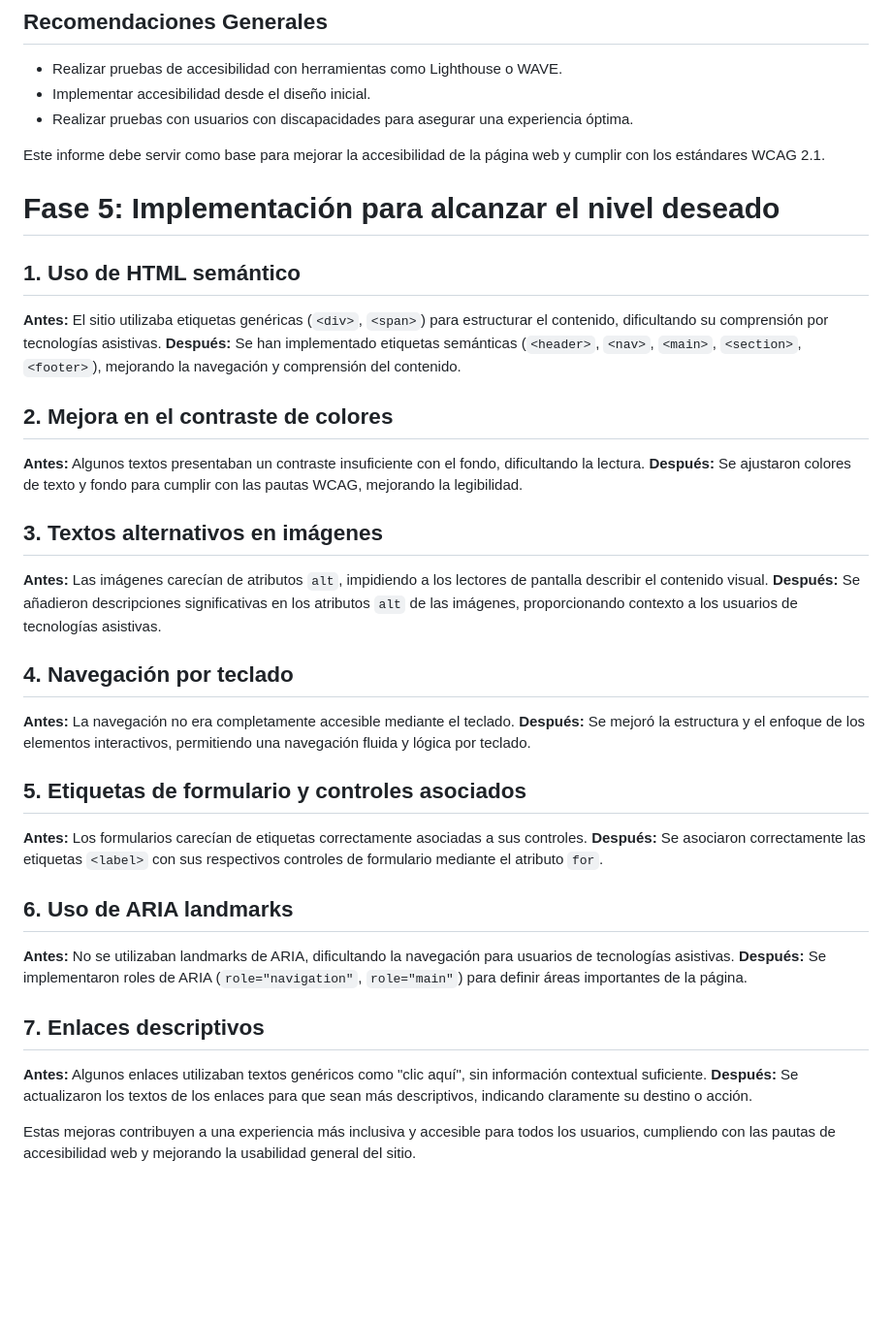
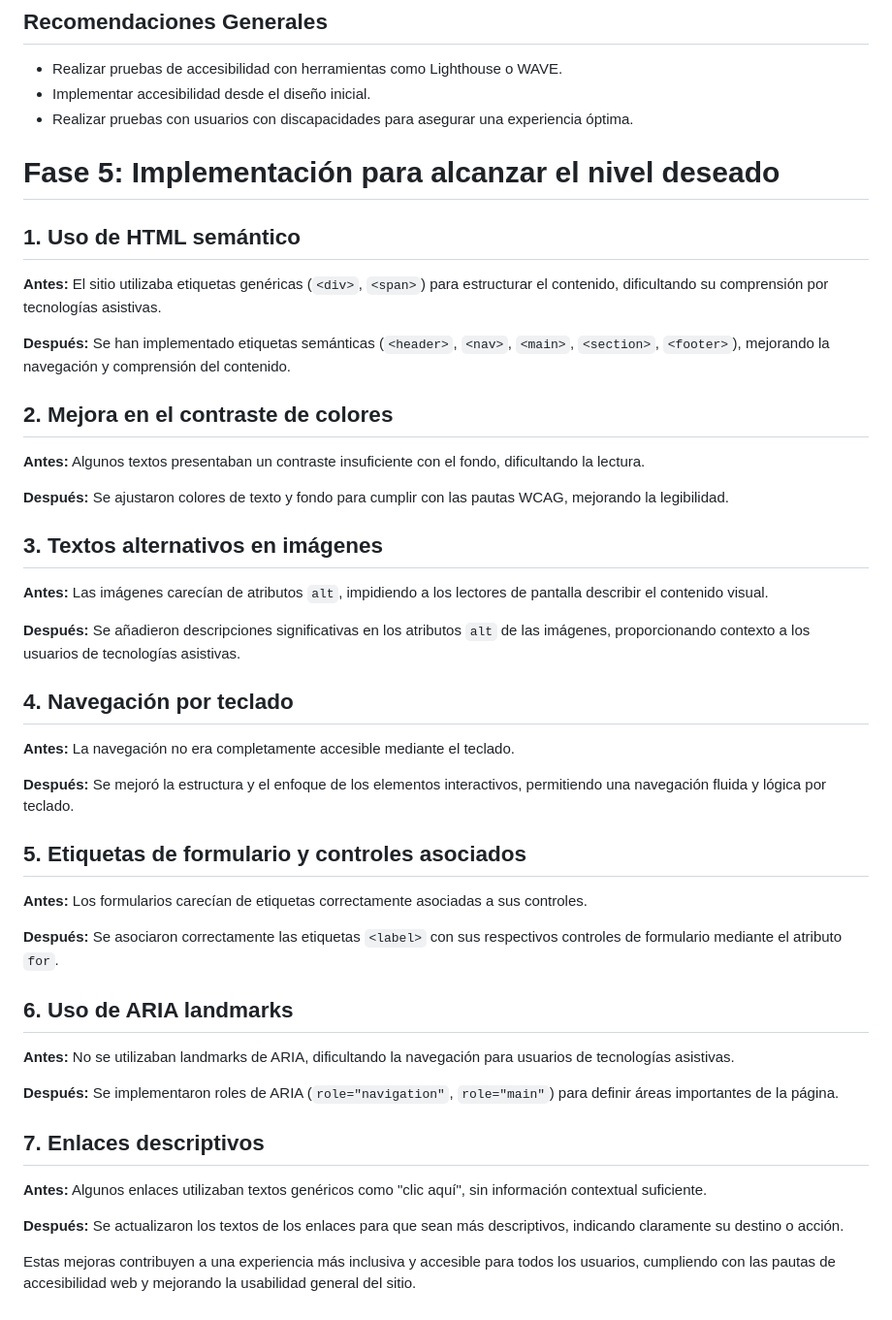
Before and after one commit to ernestova10/Proyecto_Accesibilidad, a Markdown page: README.md, the part around the change. Shown at 97% size. Rendered like a GitHub page; blank space fills up the shorter version.

```diff
--- a/README.md
+++ b/README.md
@@ -307,35 +307,41 @@ Aplicar estas prácticas no solo **cumple con la normativa**, sino que **mejora
 - Implementar accesibilidad desde el diseño inicial.
 - Realizar pruebas con usuarios con discapacidades para asegurar una experiencia óptima.
 
-Este informe debe servir como base para mejorar la accesibilidad de la página web y cumplir con los estándares WCAG 2.1.
 # Fase 5: Implementación para alcanzar el nivel deseado
 
 ## 1. Uso de HTML semántico
 **Antes:** El sitio utilizaba etiquetas genéricas (`<div>`, `<span>`) para estructurar el contenido, dificultando su comprensión por tecnologías asistivas.
+
 **Después:** Se han implementado etiquetas semánticas (`<header>`, `<nav>`, `<main>`, `<section>`, `<footer>`), mejorando la navegación y comprensión del contenido.
 
 ## 2. Mejora en el contraste de colores
 **Antes:** Algunos textos presentaban un contraste insuficiente con el fondo, dificultando la lectura.
+
 **Después:** Se ajustaron colores de texto y fondo para cumplir con las pautas WCAG, mejorando la legibilidad.
 
 ## 3. Textos alternativos en imágenes
 **Antes:** Las imágenes carecían de atributos `alt`, impidiendo a los lectores de pantalla describir el contenido visual.
+
 **Después:** Se añadieron descripciones significativas en los atributos `alt` de las imágenes, proporcionando contexto a los usuarios de tecnologías asistivas.
 
 ## 4. Navegación por teclado
 **Antes:** La navegación no era completamente accesible mediante el teclado.
+
 **Después:** Se mejoró la estructura y el enfoque de los elementos interactivos, permitiendo una navegación fluida y lógica por teclado.
 
 ## 5. Etiquetas de formulario y controles asociados
 **Antes:** Los formularios carecían de etiquetas correctamente asociadas a sus controles.
+
 **Después:** Se asociaron correctamente las etiquetas `<label>` con sus respectivos controles de formulario mediante el atributo `for`.
 
 ## 6. Uso de ARIA landmarks
 **Antes:** No se utilizaban landmarks de ARIA, dificultando la navegación para usuarios de tecnologías asistivas.
+
 **Después:** Se implementaron roles de ARIA (`role="navigation"`, `role="main"`) para definir áreas importantes de la página.
 
 ## 7. Enlaces descriptivos
 **Antes:** Algunos enlaces utilizaban textos genéricos como "clic aquí", sin información contextual suficiente.
+
 **Después:** Se actualizaron los textos de los enlaces para que sean más descriptivos, indicando claramente su destino o acción.
 
 Estas mejoras contribuyen a una experiencia más inclusiva y accesible para todos los usuarios, cumpliendo con las pautas de accesibilidad web y mejorando la usabilidad general del sitio.
```
